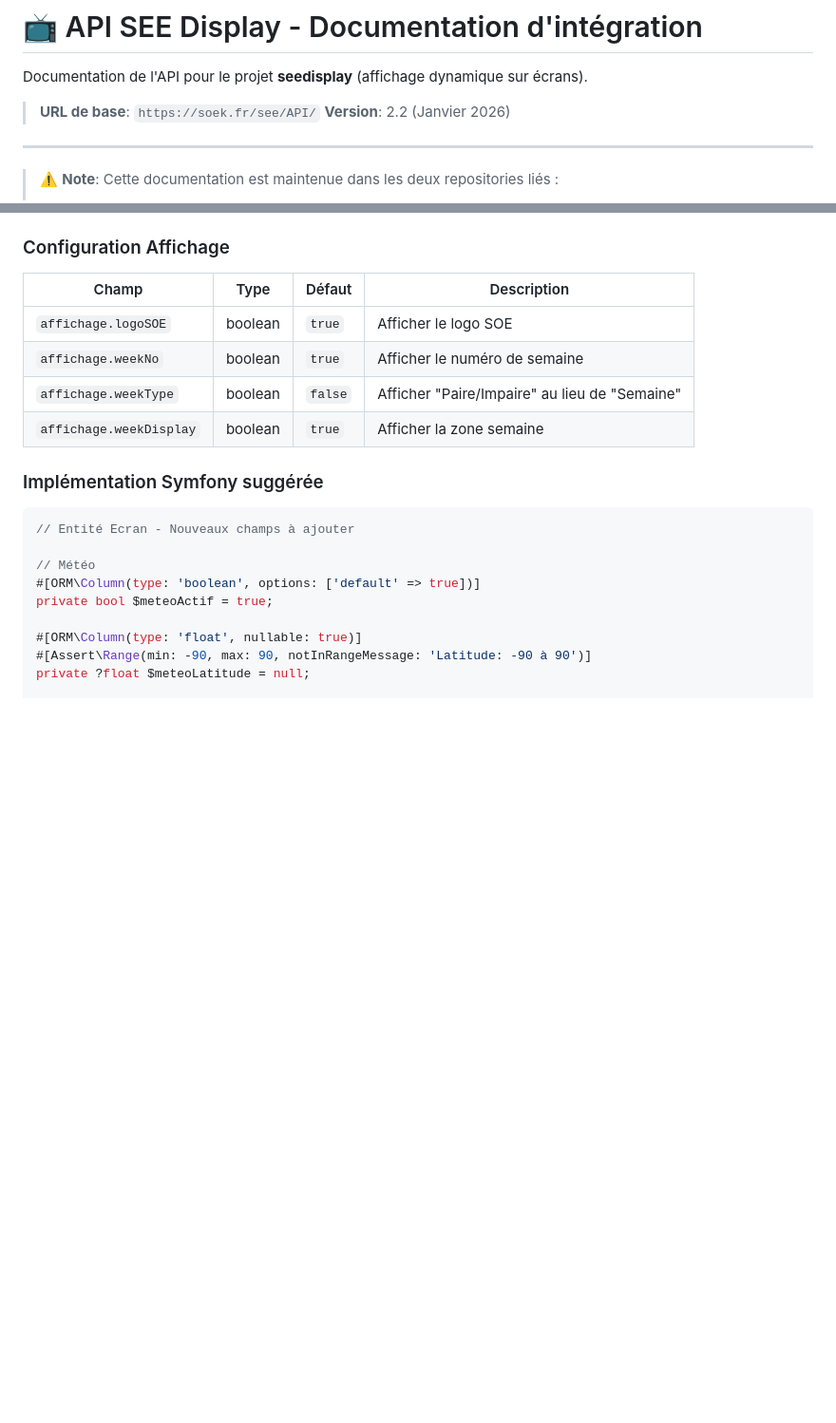
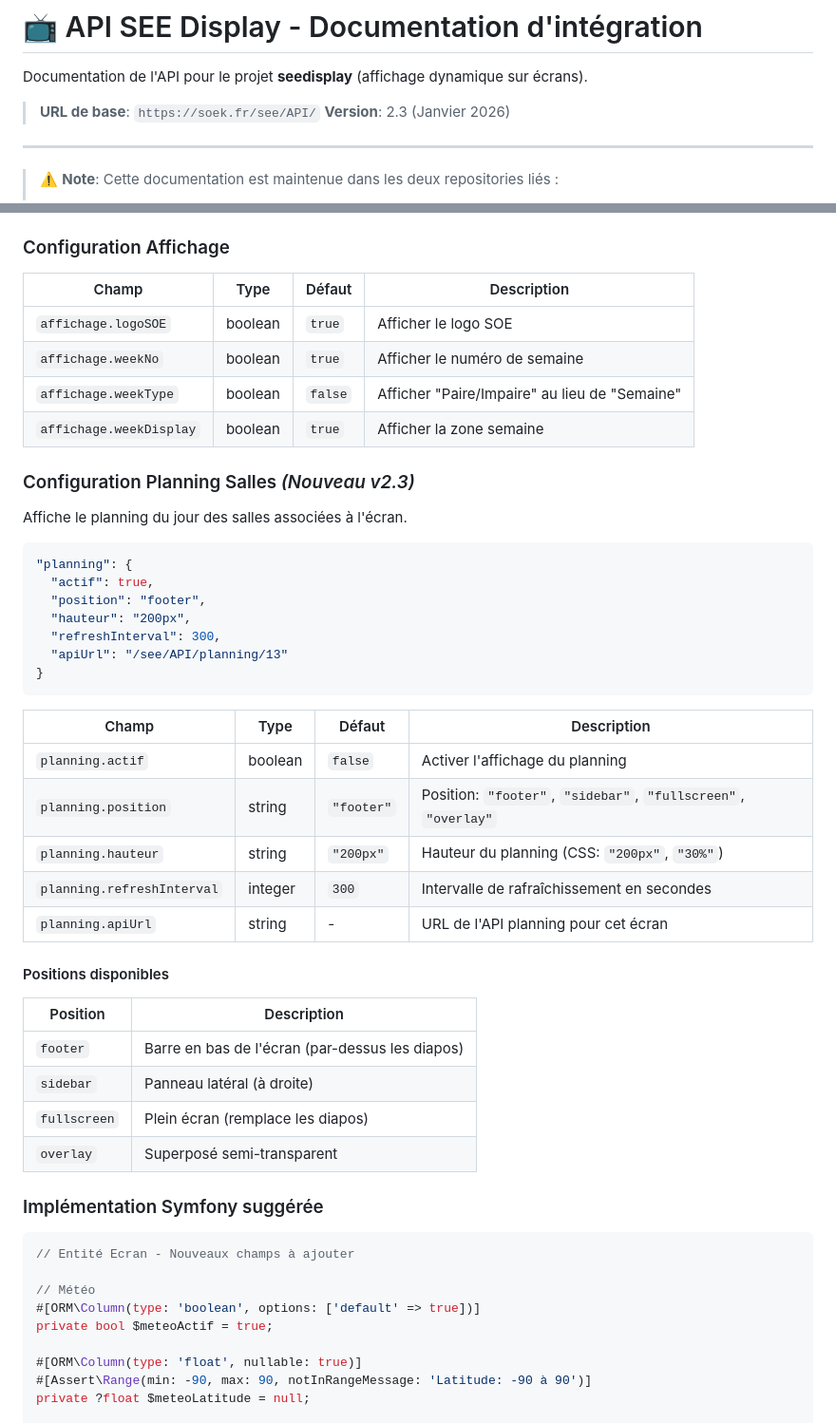
Before and after one commit to AslakFAVREAU/seedisplay, a Markdown page: docs/API_SEEDISPLAY.md, 2 parts joined by grey strips. Shown at 95% size. GitHub-like rendering; blank space fills up the shorter version.

````diff
--- a/docs/API_SEEDISPLAY.md
+++ b/docs/API_SEEDISPLAY.md
@@ -3,7 +3,7 @@
 Documentation de l'API pour le projet **seedisplay** (affichage dynamique sur écrans).
 
 > **URL de base**: `https://soek.fr/see/API/`
-> **Version**: 2.2 (Janvier 2026)
+> **Version**: 2.3 (Janvier 2026)
 
 ---
 
@@ -215,6 +222,37 @@ Quand l'écran est configuré pour s'éteindre pendant certaines heures :
 | `affichage.weekNo` | boolean | `true` | Afficher le numéro de semaine |
 | `affichage.weekType` | boolean | `false` | Afficher "Paire/Impaire" au lieu de "Semaine" |
 | `affichage.weekDisplay` | boolean | `true` | Afficher la zone semaine |
+
+### Configuration Planning Salles *(Nouveau v2.3)*
+
+Affiche le planning du jour des salles associées à l'écran.
+
+```json
+"planning": {
+  "actif": true,
+  "position": "footer",
+  "hauteur": "200px",
+  "refreshInterval": 300,
+  "apiUrl": "/see/API/planning/13"
+}
+```
+
+| Champ | Type | Défaut | Description |
+|-------|------|--------|-------------|
+| `planning.actif` | boolean | `false` | Activer l'affichage du planning |
+| `planning.position` | string | `"footer"` | Position: `"footer"`, `"sidebar"`, `"fullscreen"`, `"overlay"` |
+| `planning.hauteur` | string | `"200px"` | Hauteur du planning (CSS: `"200px"`, `"30%"`) |
+| `planning.refreshInterval` | integer | `300` | Intervalle de rafraîchissement en secondes |
+| `planning.apiUrl` | string | - | URL de l'API planning pour cet écran |
+
+#### Positions disponibles
+
+| Position | Description |
+|----------|-------------|
+| `footer` | Barre en bas de l'écran (par-dessus les diapos) |
+| `sidebar` | Panneau latéral (à droite) |
+| `fullscreen` | Plein écran (remplace les diapos) |
+| `overlay` | Superposé semi-transparent |
 
 ### Implémentation Symfony suggérée
 
````
Also changed, not shown: other parts of docs/API_SEEDISPLAY.md (+101 -27 lines).
